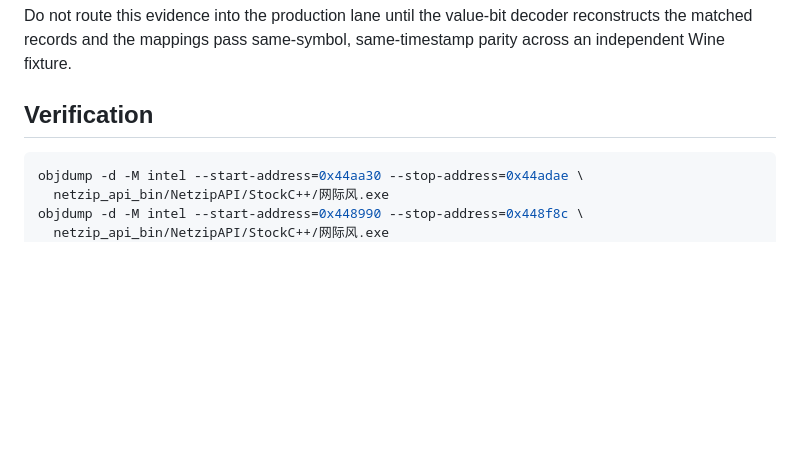
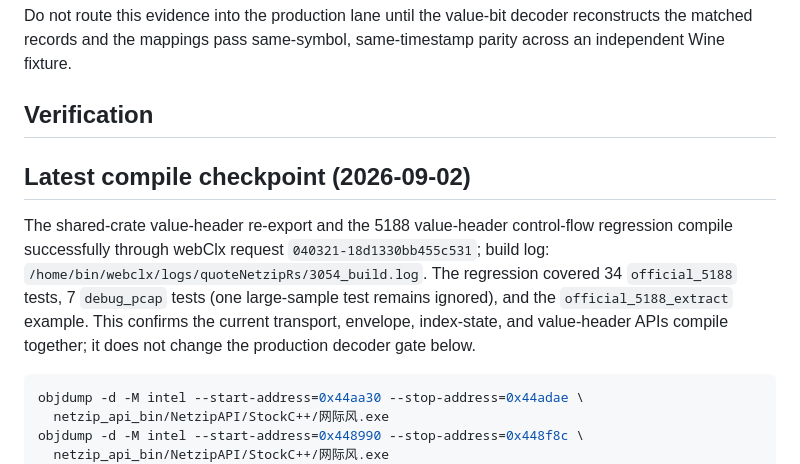
Before and after one commit to beyondcy1013/quoteNetzipRs, a Markdown page: docs/forensics/official-5188-2704-static-decoder-20260902.md, the part around the change. GitHub-like rendering; blank space fills up the shorter version.

Commit message:
docs(quoteNetzipRs): record latest 5188 compile checkpoint

````diff
--- a/docs/forensics/official-5188-2704-static-decoder-20260902.md
+++ b/docs/forensics/official-5188-2704-static-decoder-20260902.md
@@ -131,6 +131,17 @@ same-timestamp parity across an independent Wine fixture.
 
 ## Verification
 
+## Latest compile checkpoint (2026-09-02)
+
+The shared-crate value-header re-export and the 5188 value-header control-flow
+regression compile successfully through webClx request
+`040321-18d1330bb455c531`; build log:
+`/home/bin/webclx/logs/quoteNetzipRs/3054_build.log`. The regression covered
+34 `official_5188` tests, 7 `debug_pcap` tests (one large-sample test remains
+ignored), and the `official_5188_extract` example. This confirms the current
+transport, envelope, index-state, and value-header APIs compile together; it
+does not change the production decoder gate below.
+
 ```bash
 objdump -d -M intel --start-address=0x44aa30 --stop-address=0x44adae \
   netzip_api_bin/NetzipAPI/StockC++/网际风.exe
````
